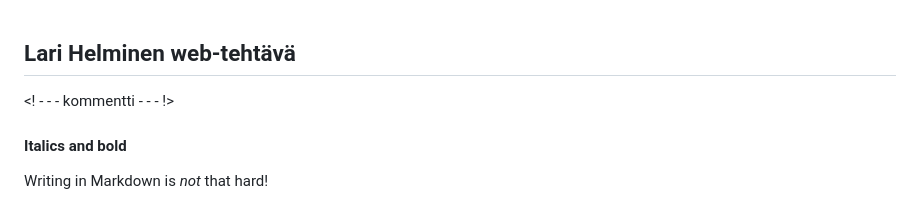
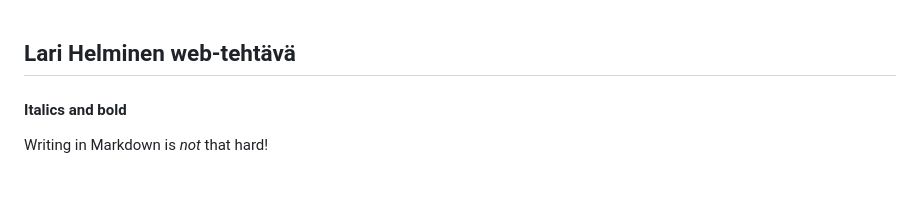
Before and after one commit to Nanoraisu/nanoraisu.github.io, a Markdown page: index.MD, the part around the change. Drawn GitHub-style.

Commit message:
I give up.

```diff
--- a/index.MD
+++ b/index.MD
@@ -1,5 +1,4 @@
 ## Lari Helminen web-tehtävä
-<! - - - kommentti - - - !>
 
 #### Italics and bold
 
```
